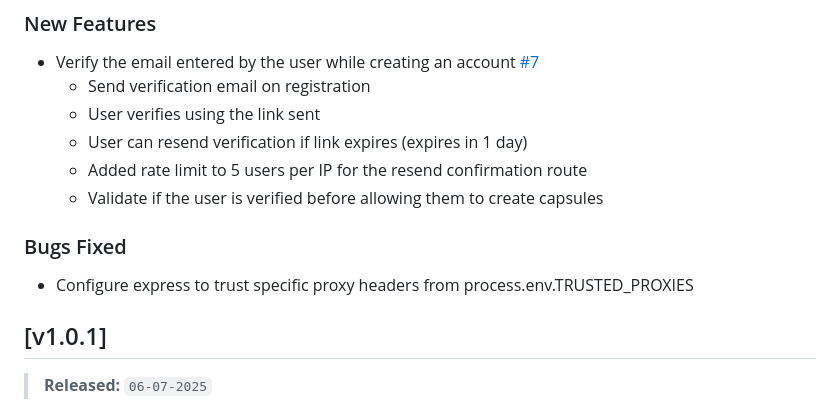
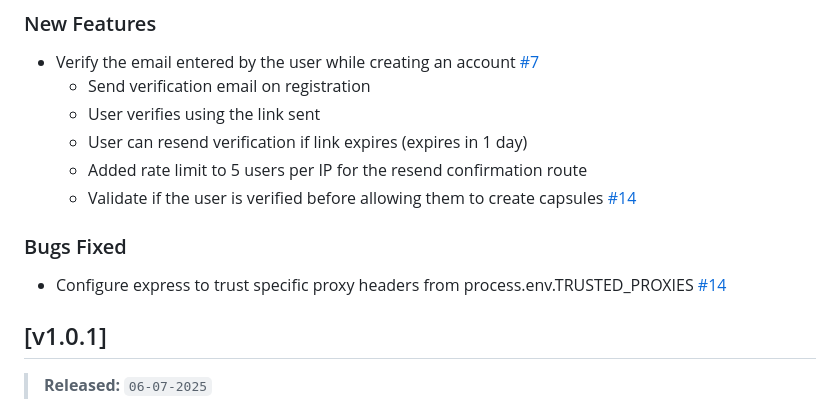
Before and after one commit to PuneetGopinath/chrono-capsule, a Markdown page: CHANGELOG.md, the part around the change printed below. Rendered like a GitHub page.

Commit message:
fix: update changelog to include references for user verification and proxy configuration

```diff
--- a/CHANGELOG.md
+++ b/CHANGELOG.md
@@ -13,11 +13,11 @@ Note that the displayed date is in the format `dd-mm-yyyy`
     - User verifies using the link sent
     - User can resend verification if link expires (expires in 1 day)
     - Added rate limit to 5 users per IP for the resend confirmation route
-    - Validate if the user is verified before allowing them to create capsules
+    - Validate if the user is verified before allowing them to create capsules [#14]
 
 ### Bugs Fixed
 
-- Configure express to trust specific proxy headers from process.env.TRUSTED_PROXIES
+- Configure express to trust specific proxy headers from process.env.TRUSTED_PROXIES [#14]
 
 ## [v1.0.1]
 
```
Also changed, not shown: other parts of CHANGELOG.md (+1 -0 lines).
